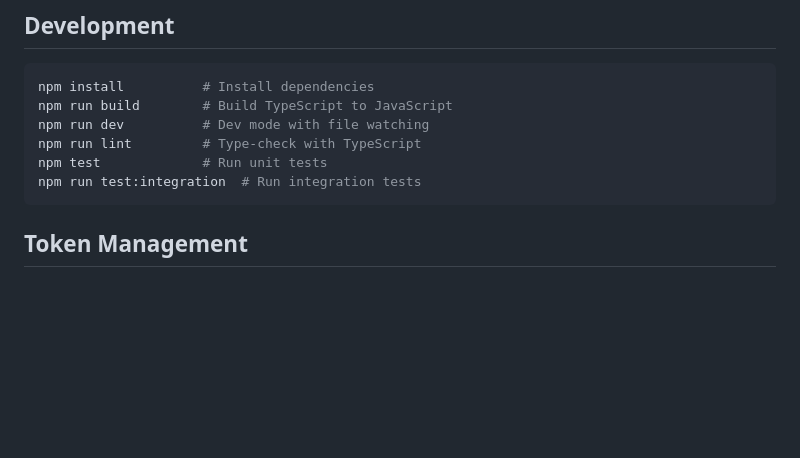
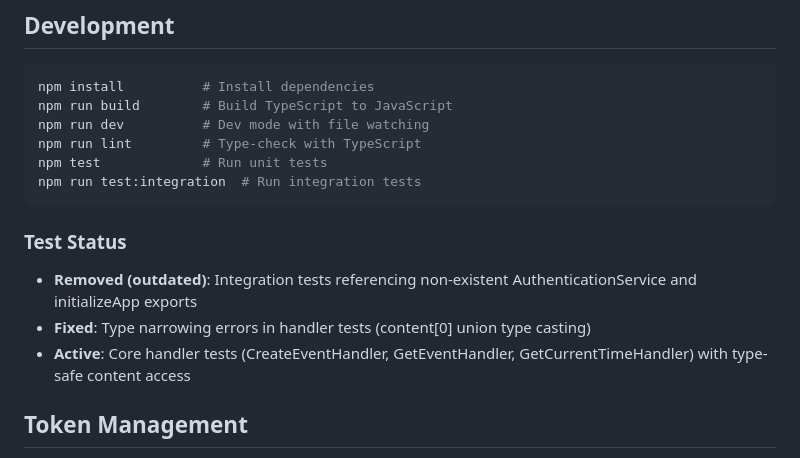
Before and after one commit to integritystudio/bot-army-google-calendar-mcp, a Markdown page: CLAUDE.md, the part around the change. Rendered like a GitHub page; blank space fills up the shorter version.

````diff
--- a/CLAUDE.md
+++ b/CLAUDE.md
@@ -58,6 +58,11 @@ npm run lint         # Type-check with TypeScript
 npm test             # Run unit tests
 npm run test:integration  # Run integration tests
 ```
+
+### Test Status
+- **Removed (outdated)**: Integration tests referencing non-existent AuthenticationService and initializeApp exports
+- **Fixed**: Type narrowing errors in handler tests (content[0] union type casting)
+- **Active**: Core handler tests (CreateEventHandler, GetEventHandler, GetCurrentTimeHandler) with type-safe content access
 
 ## Token Management
 - TokenManager (src/auth/tokenManager.ts): Multi-account token lifecycle
````
Also changed, not shown: README.md (+9 -1 lines).
